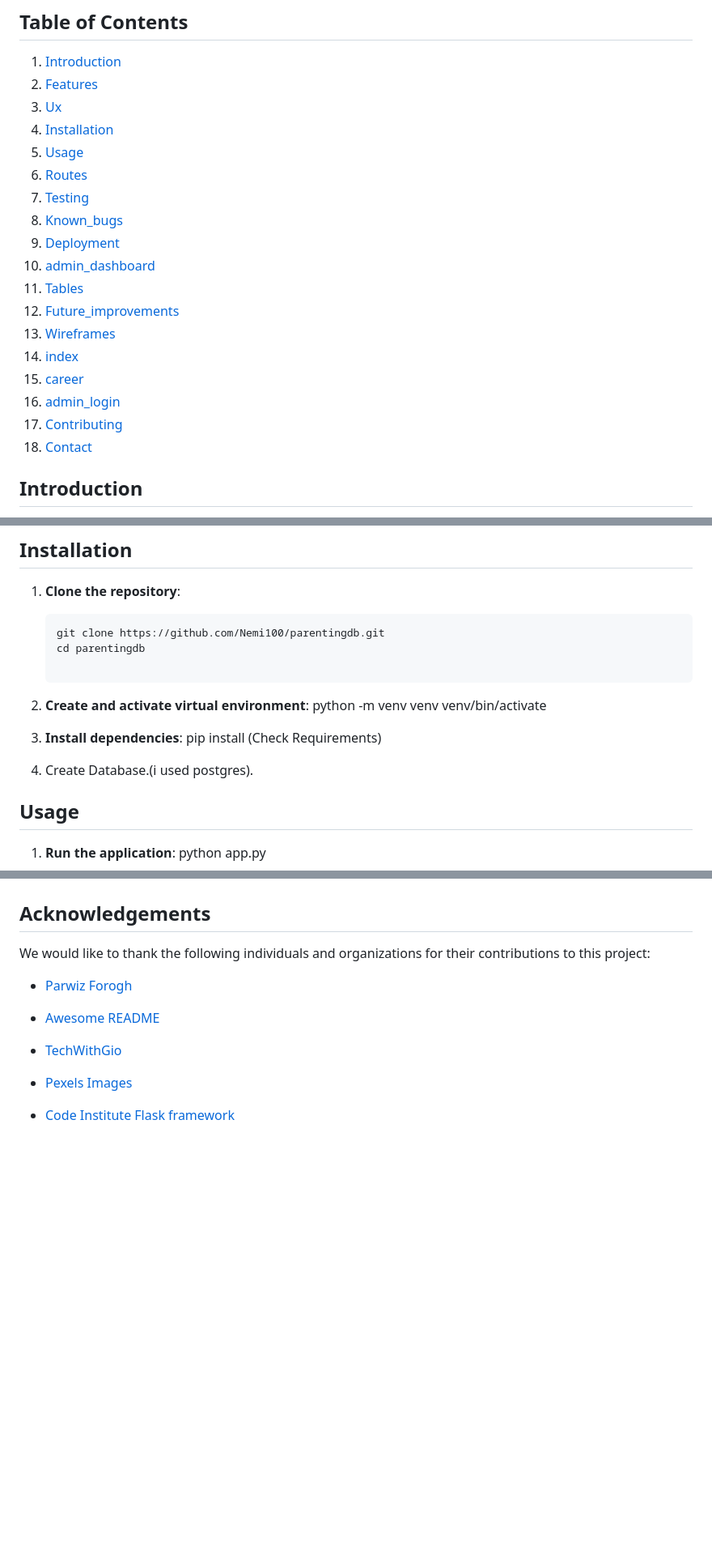
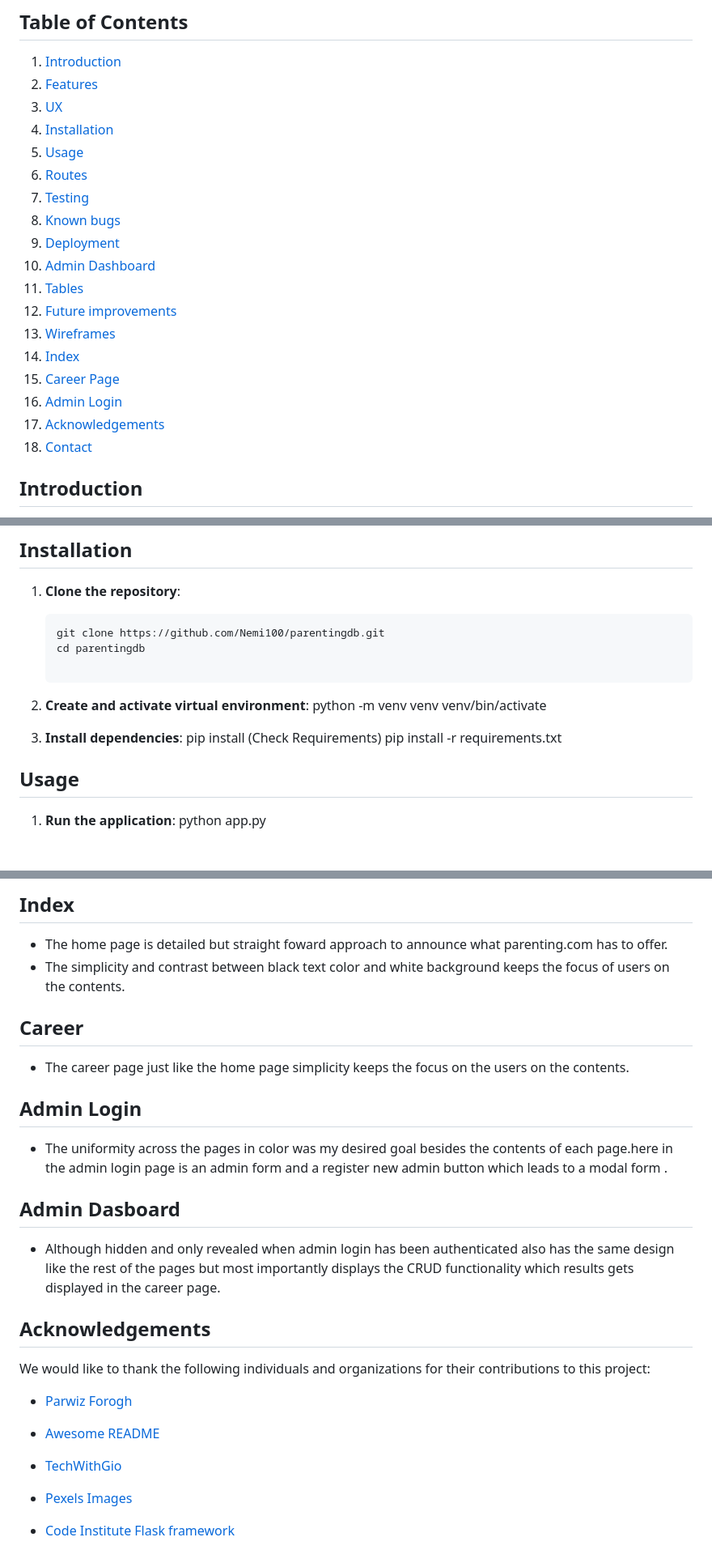
Before and after one commit to Nemi100/parentingdb, a Markdown page: README.md, 3 parts joined by grey strips. Shown: that part at 81% size. Drawn GitHub-style; blank space fills up the shorter version.

```diff
--- a/README.md
+++ b/README.md
@@ -3,21 +3,21 @@
 ## Table of Contents
 1. [Introduction](#introduction)
 2. [Features](#features)
-3. [Ux](#uX)
+3. [UX](#ux)
 4. [Installation](#installation)
 5. [Usage](#usage)
 6. [Routes](#routes)
 7. [Testing](#testing)
-8. [Known_bugs](#known_bugs)
+8. [Known bugs](#known-bugs)
 9. [Deployment](#deployment)
-10. [admin_dashboard](#admin_dashboard)
+10. [Admin Dashboard](#admin-dashboard)
 11. [Tables](#tables)
-12. [Future_improvements](#future_improvements)
+12. [Future improvements](#future-improvements)
 13. [Wireframes](#wireframes)
-14. [index](#index)
-15. [career](#career)
-16. [admin_login](#admin_login)
-17. [Contributing](#contributing)
+14. [Index](#index)
+15. [Career Page](#career-page)
+16. [Admin Login](#admin-login)
+17. [Acknowledgements](#acknowledgements)
 18. [Contact](#contact)
 
 
@@ -63,10 +90,9 @@ Parenting.com is a website for parents needs whilst boosting an admin login for
    python -m venv venv
    venv/bin/activate
 
-2. **Install dependencies**:
+3. **Install dependencies**:
    pip install  (Check Requirements)
-
-2. Create Database.(i used postgres).
+   pip install -r requirements.txt
 
 ## Usage
 1. **Run the application**:
@@ -199,4 +219,15 @@ Parenting.com is a website for parents needs whilst boosting an admin login for
 
+
+## Index
+- The home page is detailed but straight foward approach to announce what parenting.com has to offer.
+- The simplicity and contrast between black text color and white background keeps the focus of users on the contents.
+
+## Career
+- The career page just like the home page simplicity keeps the focus on the users on the contents.
+## Admin Login
+- The uniformity across the pages in color was my desired goal besides the contents of each page.here in the admin login page is an admin form and a register new admin button which leads to a modal form .
+## Admin Dasboard
+- Although hidden and only revealed when admin login has been authenticated also has the same design like the rest of the pages but most importantly displays the CRUD functionality which results gets displayed in the career page.
 ## Acknowledgements
 
 We would like to thank the following individuals and organizations for their contributions to this project:
```
Also changed, not shown: other parts of README.md (+49 -28 lines), static/img/admindashboard wireframe.png (added), static/img/amin_login wireframe.png (added), static/img/career page wireframe.png (added), static/img/index wireframe.png (added), 2 other files.
